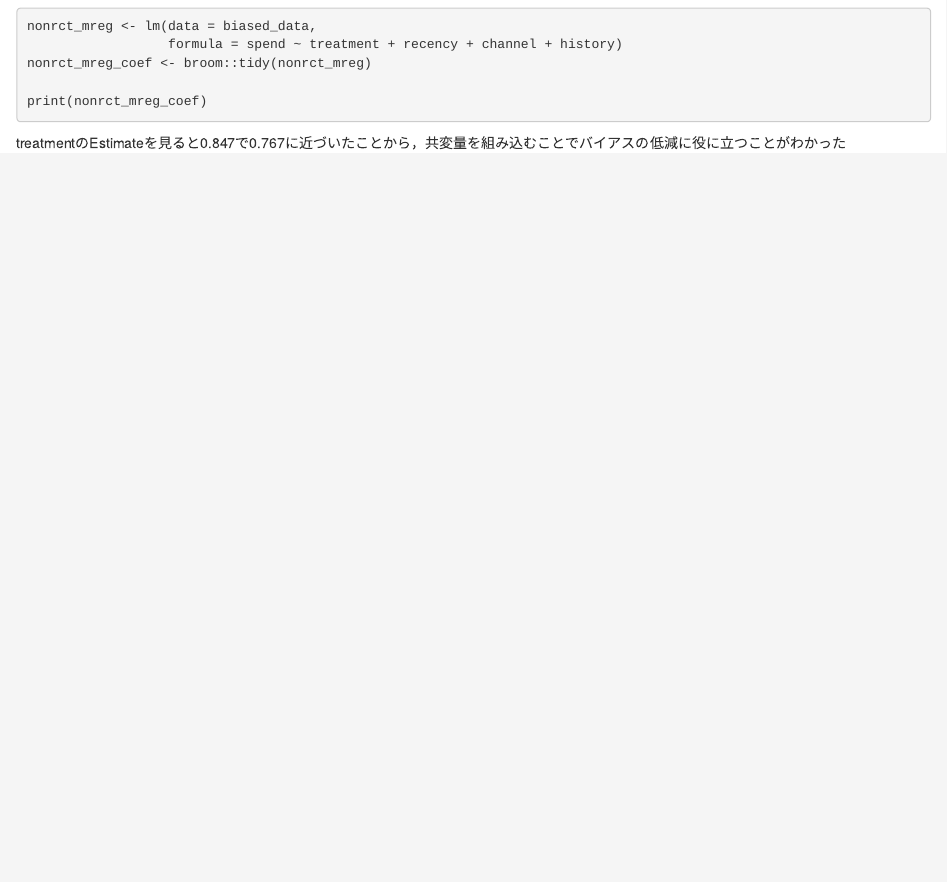
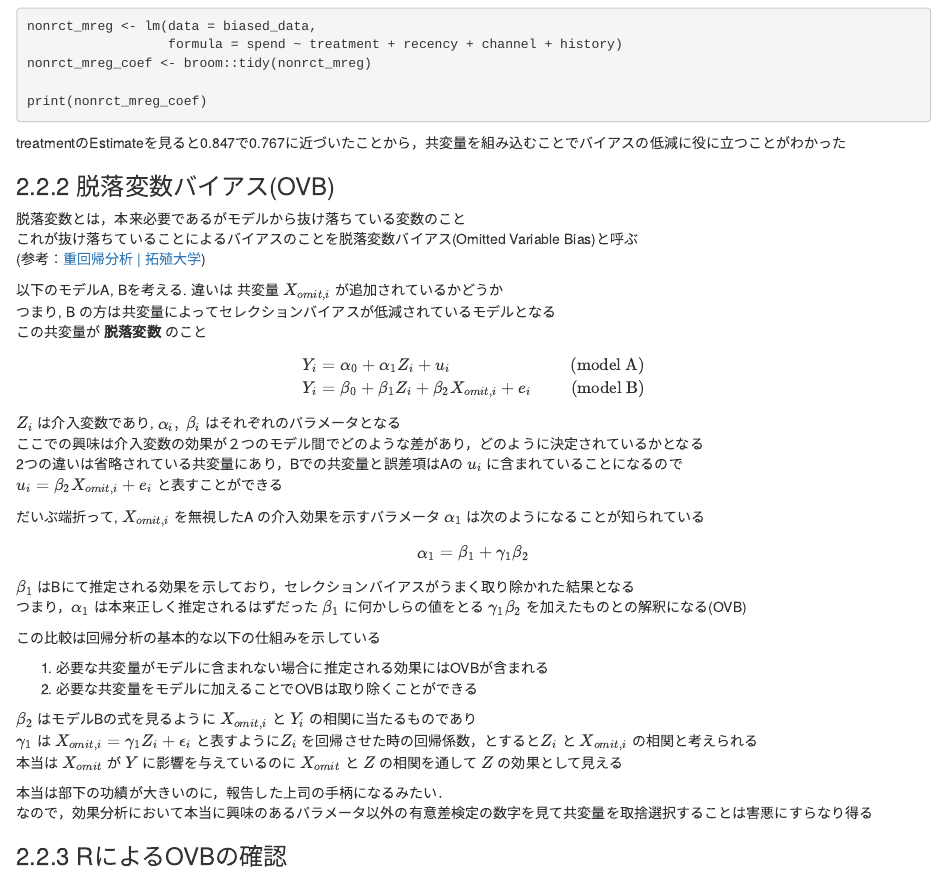
Before and after one commit to hal0511/study_01_effect_validation, an R Markdown document (chapter02.Rmd): the page in a window 1100 px wide, from 2520 px down. Rendered offline with R 4.5, knitr and Pandoc, with nearby package versions; the code chunks are not run, so their results and figures are left out.

Commit message:
[add] 2.2.2 脱落変数バイアスについて学んだ

```diff
--- a/chapter02.Rmd
+++ b/chapter02.Rmd
@@ -155,3 +155,46 @@ print(nonrct_mreg_coef)
 treatmentのEstimateを見ると0.847で0.767に近づいたことから，共変量を組み込むことでバイアスの低減に役に立つことがわかった
 
 ### 2.2.2 脱落変数バイアス(OVB)
+
+脱落変数とは，本来必要であるがモデルから抜け落ちている変数のこと\
+これが抜け落ちていることによるバイアスのことを脱落変数バイアス(Omitted Variable Bias)と呼ぶ\
+(参考：[重回帰分析 \| 拓殖大学](http://www.ner.takushoku-u.ac.jp/masano/class_material/waseda/keiryo/R25_reg8_OBV.html))
+
+以下のモデルA, Bを考える. 違いは 共変量 $X_{omit, i}$ が追加されているかどうか\
+つまり, B の方は共変量によってセレクションバイアスが低減されているモデルとなる\
+この共変量が **脱落変数** のこと
+
+$$
+\begin{align}
+Y_i &= \alpha_0 + \alpha_1Z_i + u_i \ &\text{(model A)} \\
+Y_i &= \beta_0 + \beta_1Z_i + \beta_2X_{omit, i} + e_i \ &\text{(model B)}
+\end{align}
+$$
+
+$Z_i$ は介入変数であり, $\alpha_i,\  \beta_i$ はそれぞれのパラメータとなる\
+ここでの興味は介入変数の効果が２つのモデル間でどのような差があり，どのように決定されているかとなる\
+2つの違いは省略されている共変量にあり，Bでの共変量と誤差項はAの $u_i$ に含まれていることになるので\
+$u_i = \beta_2X_{omit, i} + e_i$ と表すことができる
+
+だいぶ端折って, $X_{omit, i}$ を無視したA の介入効果を示すパラメータ $\alpha_1$ は次のようになることが知られている
+
+$$
+\alpha_1 = \beta_1 + \gamma_1\beta_2
+$$
+
+$\beta_1$ はBにて推定される効果を示しており，セレクションバイアスがうまく取り除かれた結果となる\
+つまり，$\alpha_1$ は本来正しく推定されるはずだった $\beta_1$ に何かしらの値をとる $\gamma_1\beta_2$ を加えたものとの解釈になる(OVB)
+
+この比較は回帰分析の基本的な以下の仕組みを示している
+
+1.  必要な共変量がモデルに含まれない場合に推定される効果にはOVBが含まれる
+2.  必要な共変量をモデルに加えることでOVBは取り除くことができる
+
+$\beta_2$ はモデルBの式を見るように $X_{omit,i}$ と $Y_i$ の相関に当たるものであり\
+$\gamma_1$ は $X_{omit, i} = \gamma_1Z_i+\epsilon_i$ と表すように$Z_i$ を回帰させた時の回帰係数，とすると$Z_i$ と $X_{omit, i}$ の相関と考えられる\
+本当は $X_{omit}$ が $Y$ に影響を与えているのに $X_{omit}$ と $Z$ の相関を通して $Z$ の効果として見える
+
+本当は部下の功績が大きいのに，報告した上司の手柄になるみたい．\
+なので，効果分析において本当に興味のあるパラメータ以外の有意差検定の数字を見て共変量を取捨選択することは害悪にすらなり得る
+
+### 2.2.3 RによるOVBの確認
```
